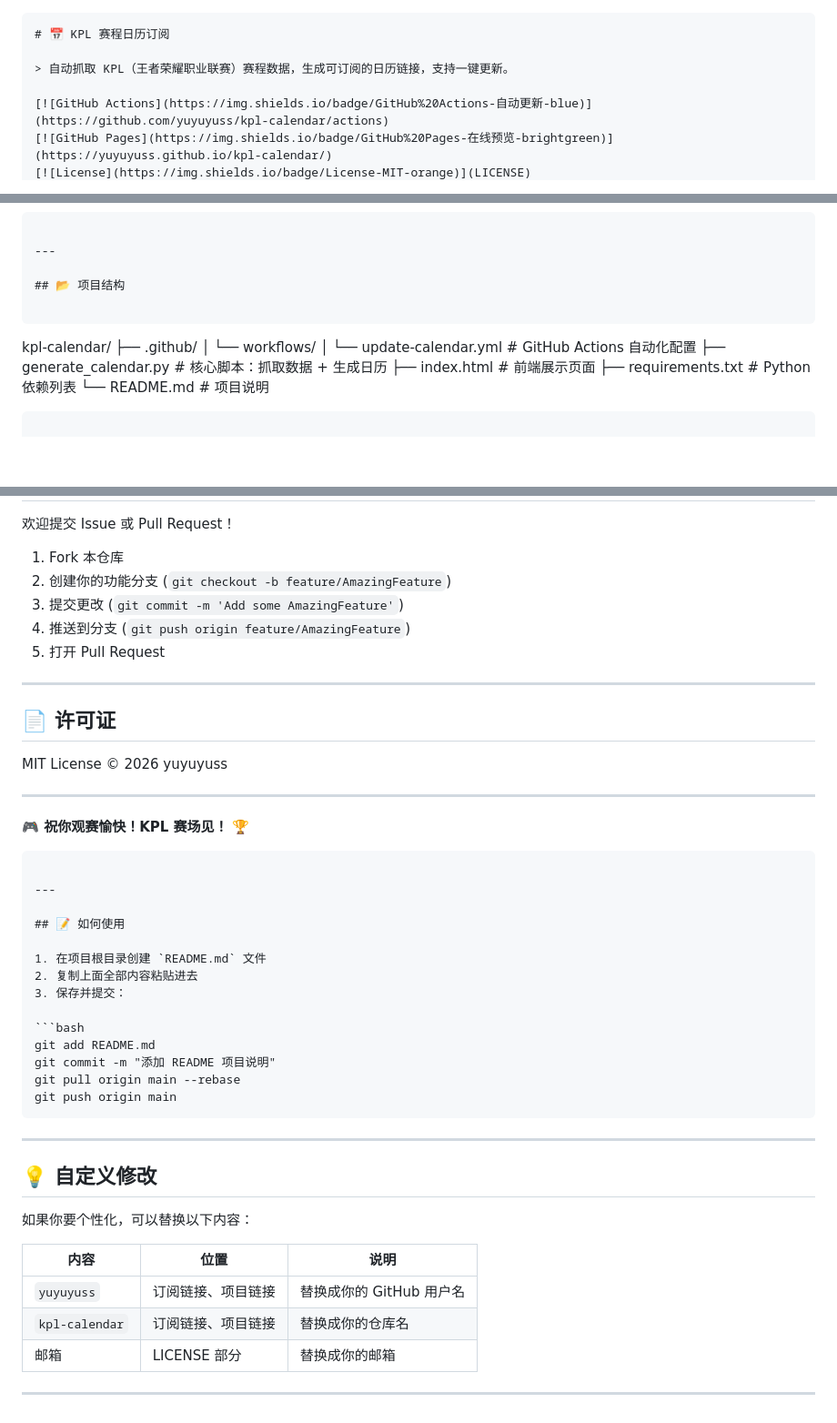
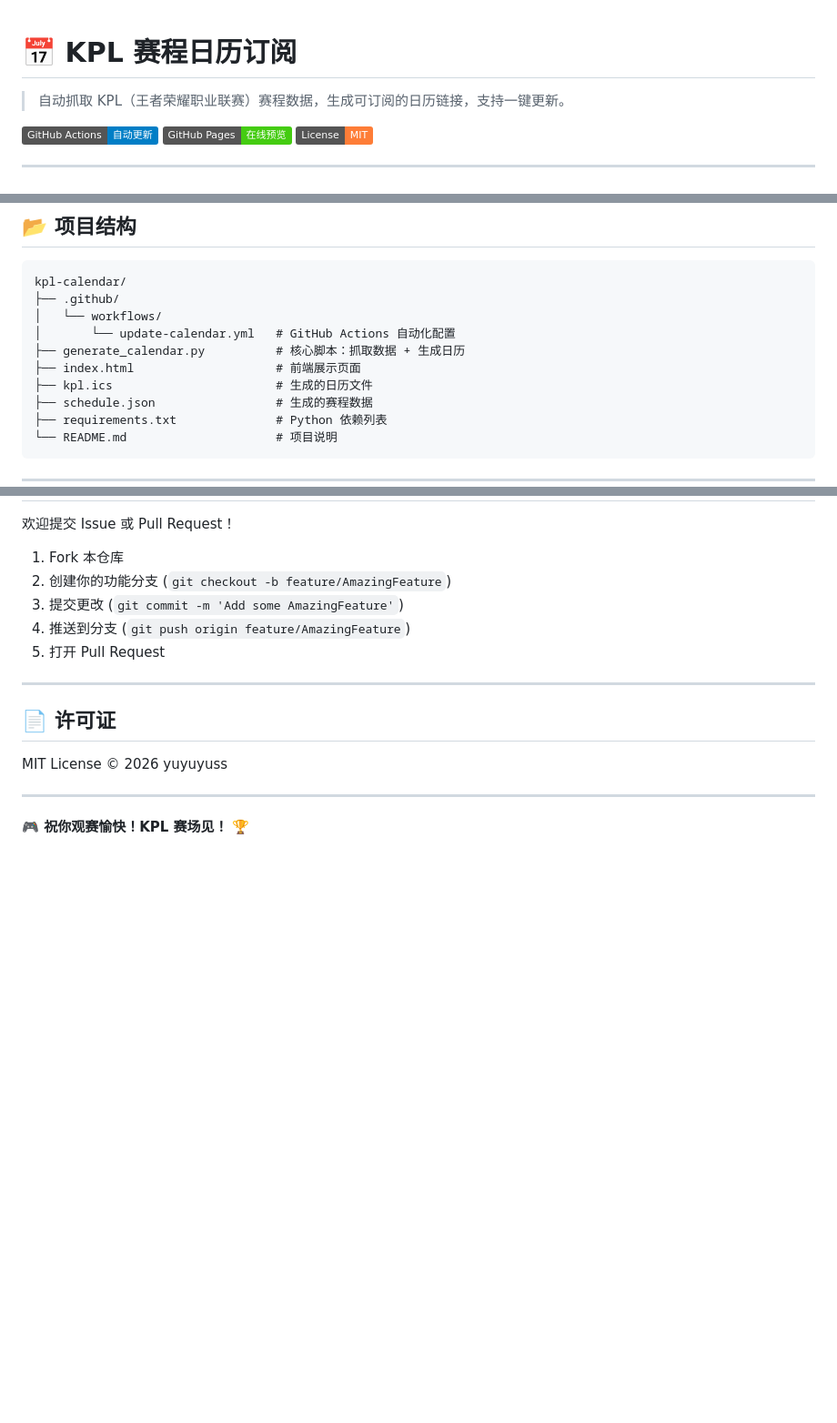
Before and after one commit to yuyuyuss/kpl-calendar, a Markdown page: README.md, 3 parts joined by grey strips. Shown at 91% size. GitHub-like rendering; badges without logos; blank space fills up the shorter version.

Commit message:
修改readme文件

````diff
--- a/README.md
+++ b/README.md
@@ -1,4 +1,3 @@
-```markdown
 # 📅 KPL 赛程日历订阅
 
 > 自动抓取 KPL（王者荣耀职业联赛）赛程数据，生成可订阅的日历链接，支持一键更新。
@@ -84,6 +83,8 @@ kpl-calendar/
 │       └── update-calendar.yml   # GitHub Actions 自动化配置
 ├── generate_calendar.py          # 核心脚本：抓取数据 + 生成日历
 ├── index.html                    # 前端展示页面
+├── kpl.ics                       # 生成的日历文件
+├── schedule.json                 # 生成的赛程数据
 ├── requirements.txt              # Python 依赖列表
 └── README.md                     # 项目说明
 ```
@@ -168,33 +169,3 @@ MIT License © 2026 yuyuyuss
 ---
 
 **🎮 祝你观赛愉快！KPL 赛场见！** 🏆
-```
-
----
-
-## 📝 如何使用
-
-1. 在项目根目录创建 `README.md` 文件
-2. 复制上面全部内容粘贴进去
-3. 保存并提交：
-
-```bash
-git add README.md
-git commit -m "添加 README 项目说明"
-git pull origin main --rebase
-git push origin main
-```
-
----
-
-## 💡 自定义修改
-
-如果你要个性化，可以替换以下内容：
-
-| 内容 | 位置 | 说明 |
-|------|------|------|
-| `yuyuyuss` | 订阅链接、项目链接 | 替换成你的 GitHub 用户名 |
-| `kpl-calendar` | 订阅链接、项目链接 | 替换成你的仓库名 |
-| 邮箱 | LICENSE 部分 | 替换成你的邮箱 |
-
----
````
